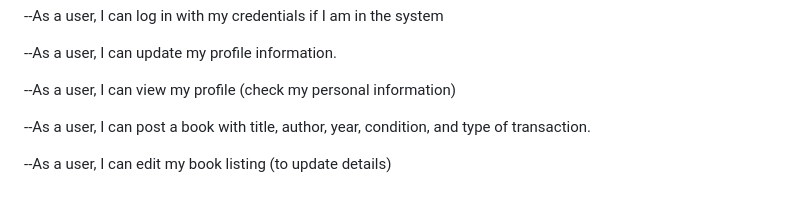
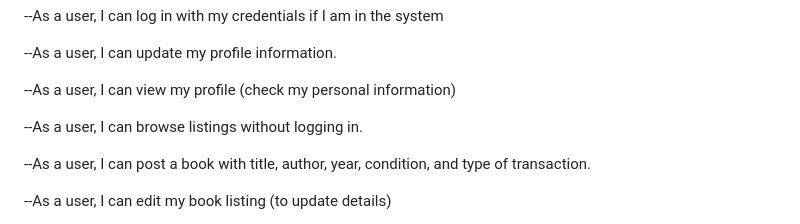
Before and after one commit to taronsci/Epam_Spring_project, a Markdown page: Stage1_TaronS.md, the part around the change. Drawn GitHub-style; blank space fills up the shorter version.

```diff
--- a/Stage1_TaronS.md
+++ b/Stage1_TaronS.md
@@ -100,6 +100,8 @@ reviewing users and books
 
 --As a user, I can view my profile (check my personal information)
 
+--As a user, I can browse listings without logging in.
+
 
 --As a user, I can post a book with title, author, year, condition, and type of transaction.
 
```
